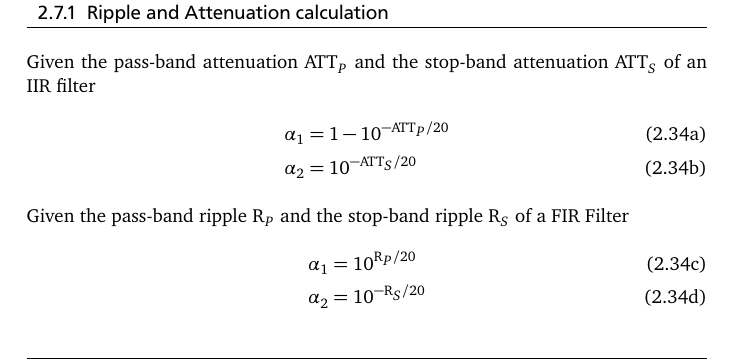
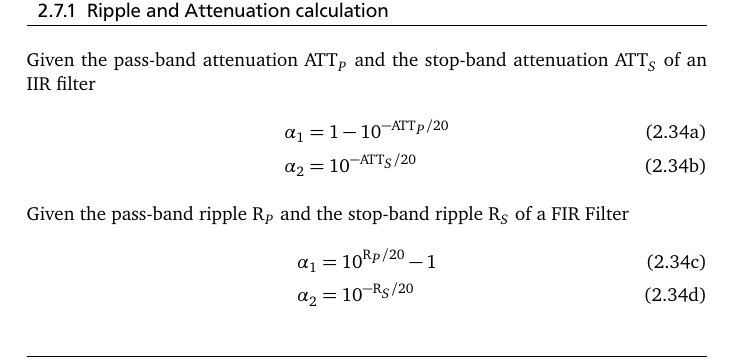
Before and after one commit to Tyde/dspformulary, a LaTeX document (dsp-fs.tex): part of page 19 of 33, cut so that both start at the same text. The pictures show the PDF file dsp-fs.pdf that the author committed with the source.

Commit message:
ripple improvement

```diff
--- a/dsp-fs.tex
+++ b/dsp-fs.tex
@@ -447,7 +447,7 @@ Given the pass-band attenuation   $\text{ATT}_P$ and the stop-band attenuation $
 \end{align}
 Given the pass-band ripple $\text{R}_P$ and the stop-band ripple $\text{R}_S$ of a FIR Filter
 \begin{align}
-\alpha_1&=10^{\text{R}_P/20} \\
+\alpha_1&=10^{\text{R}_P/20}-1 \\
 \alpha_2&=10^{-\text{R}_S/20}
 \end{align}
 \end{subequations}
```
Also changed, not shown: dsp-fs.pdf, dsp-fs.tex (2 more changed lines).
